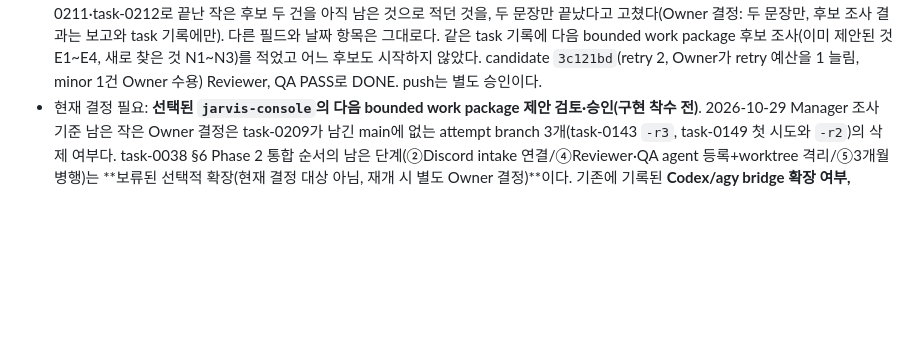
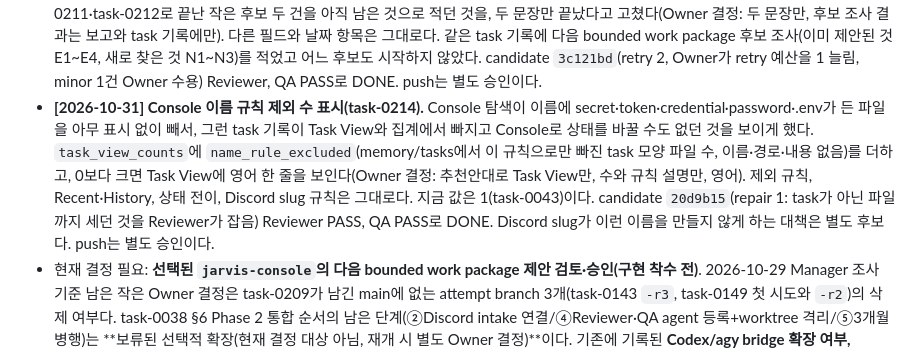
Before and after one commit to 1412moo/jarvis-core, a Markdown page: docs/master-plan.md, the part around the change. Drawn GitHub-style; blank space fills up the shorter version.

Commit message:
docs(master-plan): record task-0214 name rule count
Co-Authored-By: Claude Opus 5.5 <noreply@anthropic.com>

```diff
--- a/docs/master-plan.md
+++ b/docs/master-plan.md
@@ -179,6 +179,7 @@ Memory / Skills ██░░░  Console 구현 제거 — 저장 잠금 유지
 - **[2026-10-30] FAILED Next action 문구 정정(task-0211).** FAILED 카드의 Next action이 "decide the recovery outside Jarvis Console"이던 것을 "Read the failure meaning and options on this card, then follow them or close it here with Close."로 바꿨다(Owner 결정: FAILED만, 영어). 처음 고른 문장은 Discord `/go`를 권했는데 사유 코드가 없는 수동 FAILED task에서는 `/go`가 받지 않아, self-review 뒤 Owner 결정으로 `/go`를 뺐다. candidate `3b3ca03`(retry 1, repair 1) Reviewer PASS, QA PASS로 DONE. task-0210이 적은 남은 작은 후보 중 비밀 정보 검사기 자체 견본 제외가 남았다. push는 별도 승인이다.
 - **[2026-10-30] 비밀 정보 검사기 자체 견본(task-0212).** `scripts/check_no_secrets.py` 전체 검사가 자기 self-test 양성 견본 7건을 잡아 늘 FAIL이던 것을, 견본 값을 인접 문자열 두 조각으로 적어 소스에 비밀 모양 문자열이 없게 하고 self-test에 검사기 자신의 소스가 발견 0건인지 보는 검사를 더해 고쳤다(Owner 결정: 조각 표기, 재발 방지 검사). 탐지 규칙·placeholder 판정·검사 대상과 견본 값은 그대로이며 예외 장치는 없다. 전체 검사 findings 7 → 0, self-test 17. candidate `2d29157` Reviewer PASS, QA PASS로 DONE. 이로써 task-0210이 적은 남은 작은 후보 두 건이 모두 끝났다. push는 별도 승인이다.
 - **[2026-10-30] 끝난 작은 후보 문구 동기화(task-0213).** Dashboard 현재 다음 작업 줄과 §2 Recommended next step이 task-0211·task-0212로 끝난 작은 후보 두 건을 아직 남은 것으로 적던 것을, 두 문장만 끝났다고 고쳤다(Owner 결정: 두 문장만, 후보 조사 결과는 보고와 task 기록에만). 다른 필드와 날짜 항목은 그대로다. 같은 task 기록에 다음 bounded work package 후보 조사(이미 제안된 것 E1~E4, 새로 찾은 것 N1~N3)를 적었고 어느 후보도 시작하지 않았다. candidate `3c121bd`(retry 2, Owner가 retry 예산을 1 늘림, minor 1건 Owner 수용) Reviewer, QA PASS로 DONE. push는 별도 승인이다.
+- **[2026-10-31] Console 이름 규칙 제외 수 표시(task-0214).** Console 탐색이 이름에 secret·token·credential·password·.env가 든 파일을 아무 표시 없이 빼서, 그런 task 기록이 Task View와 집계에서 빠지고 Console로 상태를 바꿀 수도 없던 것을 보이게 했다. `task_view_counts`에 `name_rule_excluded`(memory/tasks에서 이 규칙으로만 빠진 task 모양 파일 수, 이름·경로·내용 없음)를 더하고, 0보다 크면 Task View에 영어 한 줄을 보인다(Owner 결정: 추천안대로 Task View만, 수와 규칙 설명만, 영어). 제외 규칙, Recent·History, 상태 전이, Discord slug 규칙은 그대로다. 지금 값은 1(task-0043)이다. candidate `20d9b15`(repair 1: task가 아닌 파일까지 세던 것을 Reviewer가 잡음) Reviewer PASS, QA PASS로 DONE. Discord slug가 이런 이름을 만들지 않게 하는 대책은 별도 후보다. push는 별도 승인이다.
 - 현재 결정 필요: **선택된 `jarvis-console`의 다음 bounded work package 제안 검토·승인(구현 착수 전)**. 2026-10-29 Manager 조사 기준 남은 작은 Owner 결정은 task-0209가 남긴 main에 없는 attempt branch 3개(task-0143 `-r3`, task-0149 첫 시도와 `-r2`)의 삭제 여부다. task-0038 §6 Phase 2 통합 순서의 남은 단계(②Discord intake 연결/④Reviewer·QA agent 등록+worktree 격리/⑤3개월 병행)는 **보류된 선택적 확장(현재 결정 대상 아님, 재개 시 별도 Owner 결정)**이다. 기존에 기록된 **Codex/agy bridge 확장 여부, bridge/relay supervisor 도입 여부, 승인 감사 기록에 승인자 ID 추가 여부**는 그대로 유지한다 — 그 외 Phase 1 관련 결정과 P2-2/P2-3, P2-4/P2-5/P2-6은 모두 완료(task-0038, task-0050 참고). ③승인 게시 흐름은 아웃바운드 완료·인바운드 범위 밖으로 확정되어 결정 대상에서 빠졌다. 단 **승인자 ID 추가는 단순 선택지가 아니다** — 채택하려면 ①P2-4의 "승인 파이프라인은 신원을 모른다" 불변식(`on_message`의 게이트만 `author_id`를 보고 `_run_command`는 받지 않는다), ②감사 스키마 3곳(`KIND_ACTOR_MAP`의 역할 상수 `owner`/`orchestrator`, `FORBIDDEN_PAYLOAD_KEYS`의 `user_id`/`author_id`/`discord_user_id`/`owner_id`, payload 키 집합 완전 일치 검사), ③회귀 테스트 `audit_payload_has_no_owner_identity`를 **함께** 바꿔야 한다(task-0044/0052)
 
 ### 언제부터 실제로 편해지는가
```
